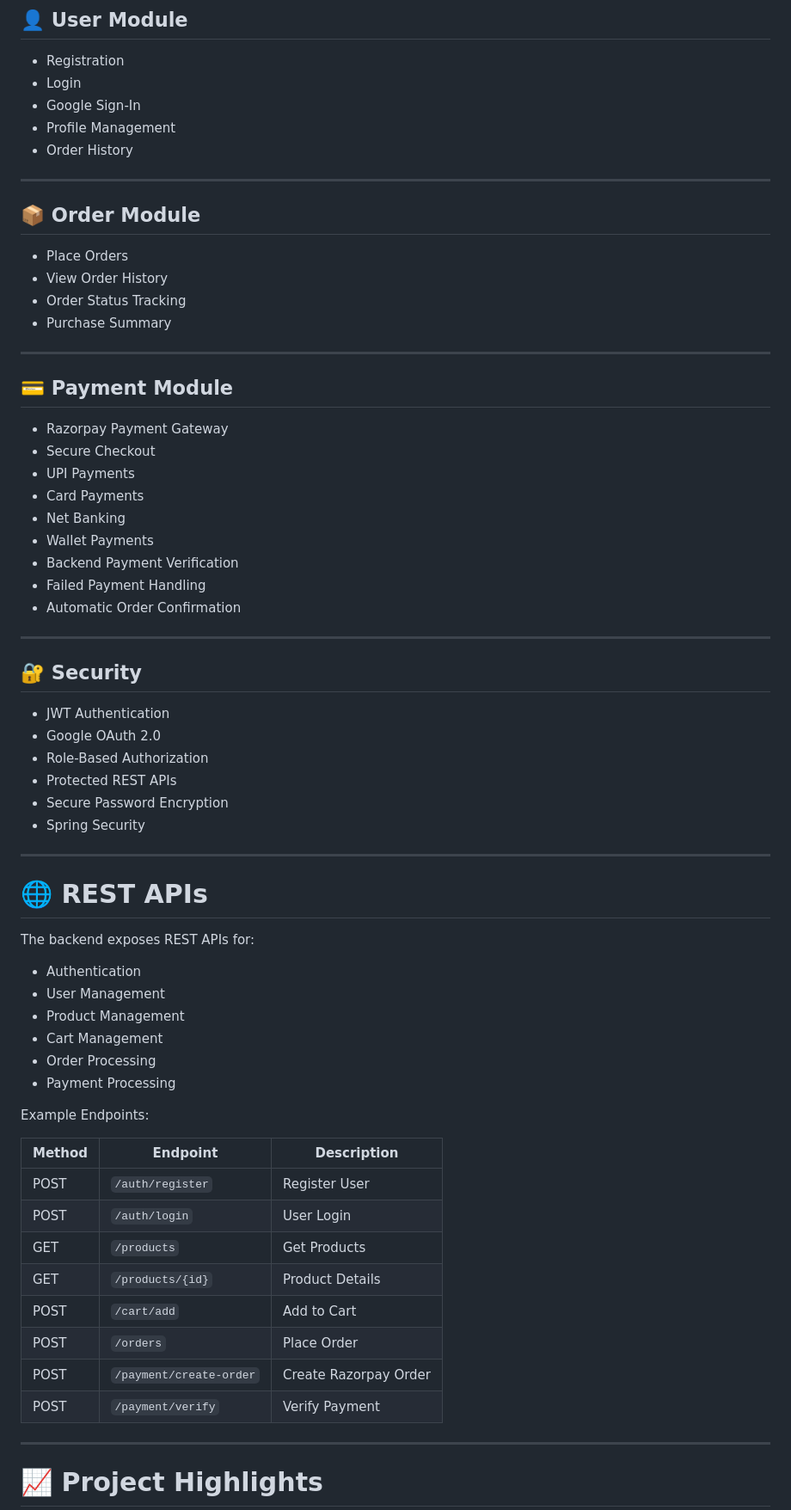
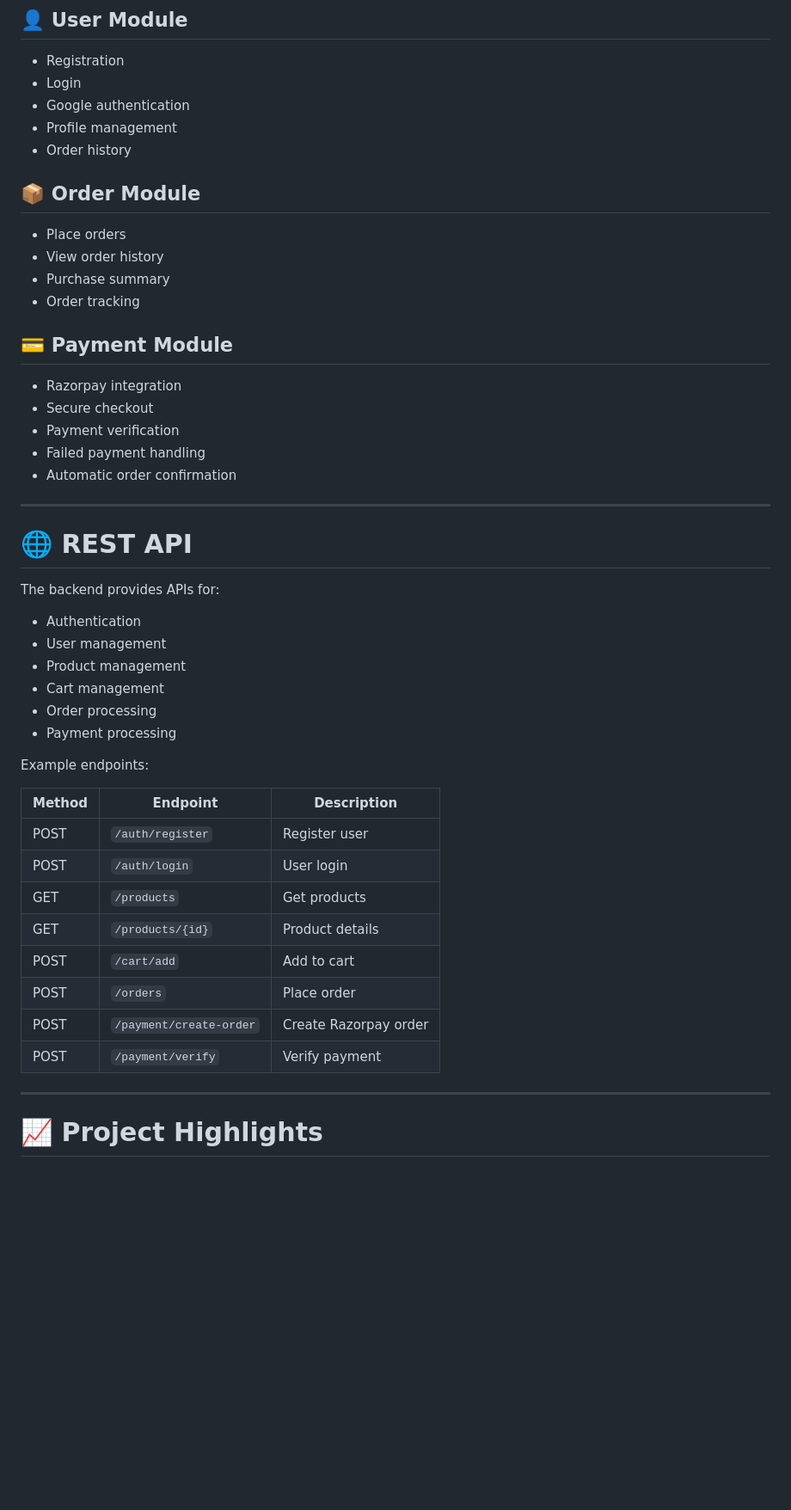
Before and after one commit to Faiz-Khan01/Full-Stack-eCommerce-Catalog, a Markdown page: README.md, the part around one of its changes. Shown at 86% size. Drawn GitHub-style; blank space fills up the shorter version.

Commit message:
Revise README for clarity and additional details
Updated README.md to enhance project description, features, tech stack, installation instructions, and deployment details.

```diff
--- a/README.md
+++ b/README.md
@@ -135,69 +175,50 @@ Order Confirmation
 
 * Registration
 * Login
-* Google Sign-In
-* Profile Management
-* Order History
+* Google authentication
+* Profile management
+* Order history
+
+## 📦 Order Module
+
+* Place orders
+* View order history
+* Purchase summary
+* Order tracking
+
+## 💳 Payment Module
+
+* Razorpay integration
+* Secure checkout
+* Payment verification
+* Failed payment handling
+* Automatic order confirmation
 
 ---
 
-## 📦 Order Module
+# 🌐 REST API
 
-* Place Orders
-* View Order History
-* Order Status Tracking
-* Purchase Summary
-
----
-
-## 💳 Payment Module
-
-* Razorpay Payment Gateway
-* Secure Checkout
-* UPI Payments
-* Card Payments
-* Net Banking
-* Wallet Payments
-* Backend Payment Verification
-* Failed Payment Handling
-* Automatic Order Confirmation
-
----
-
-## 🔐 Security
-
-* JWT Authentication
-* Google OAuth 2.0
-* Role-Based Authorization
-* Protected REST APIs
-* Secure Password Encryption
-* Spring Security
-
----
-
-# 🌐 REST APIs
-
-The backend exposes REST APIs for:
+The backend provides APIs for:
 
 * Authentication
-* User Management
-* Product Management
-* Cart Management
-* Order Processing
-* Payment Processing
+* User management
+* Product management
+* Cart management
+* Order processing
+* Payment processing
 
-Example Endpoints:
+Example endpoints:
 
 | Method | Endpoint                | Description           |
 | ------ | ----------------------- | --------------------- |
-| POST   | `/auth/register`        | Register User         |
-| POST   | `/auth/login`           | User Login            |
-| GET    | `/products`             | Get Products          |
-| GET    | `/products/{id}`        | Product Details       |
-| POST   | `/cart/add`             | Add to Cart           |
-| POST   | `/orders`               | Place Order           |
-| POST   | `/payment/create-order` | Create Razorpay Order |
-| POST   | `/payment/verify`       | Verify Payment        |
+| POST   | `/auth/register`        | Register user         |
+| POST   | `/auth/login`           | User login            |
+| GET    | `/products`             | Get products          |
+| GET    | `/products/{id}`        | Product details       |
+| POST   | `/cart/add`             | Add to cart           |
+| POST   | `/orders`               | Place order           |
+| POST   | `/payment/create-order` | Create Razorpay order |
+| POST   | `/payment/verify`       | Verify payment        |
 
 ---
 
```
Also changed, not shown: other parts of README.md (+215 -63 lines).
